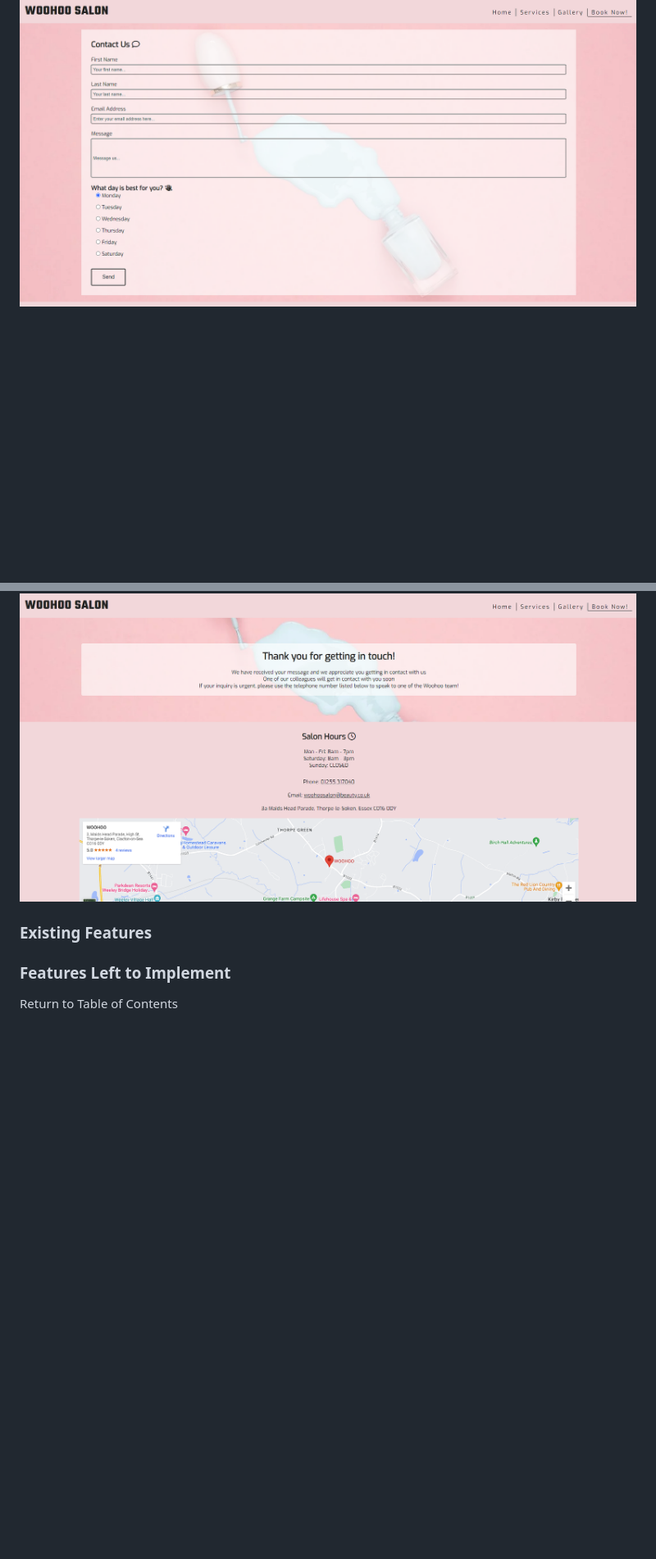
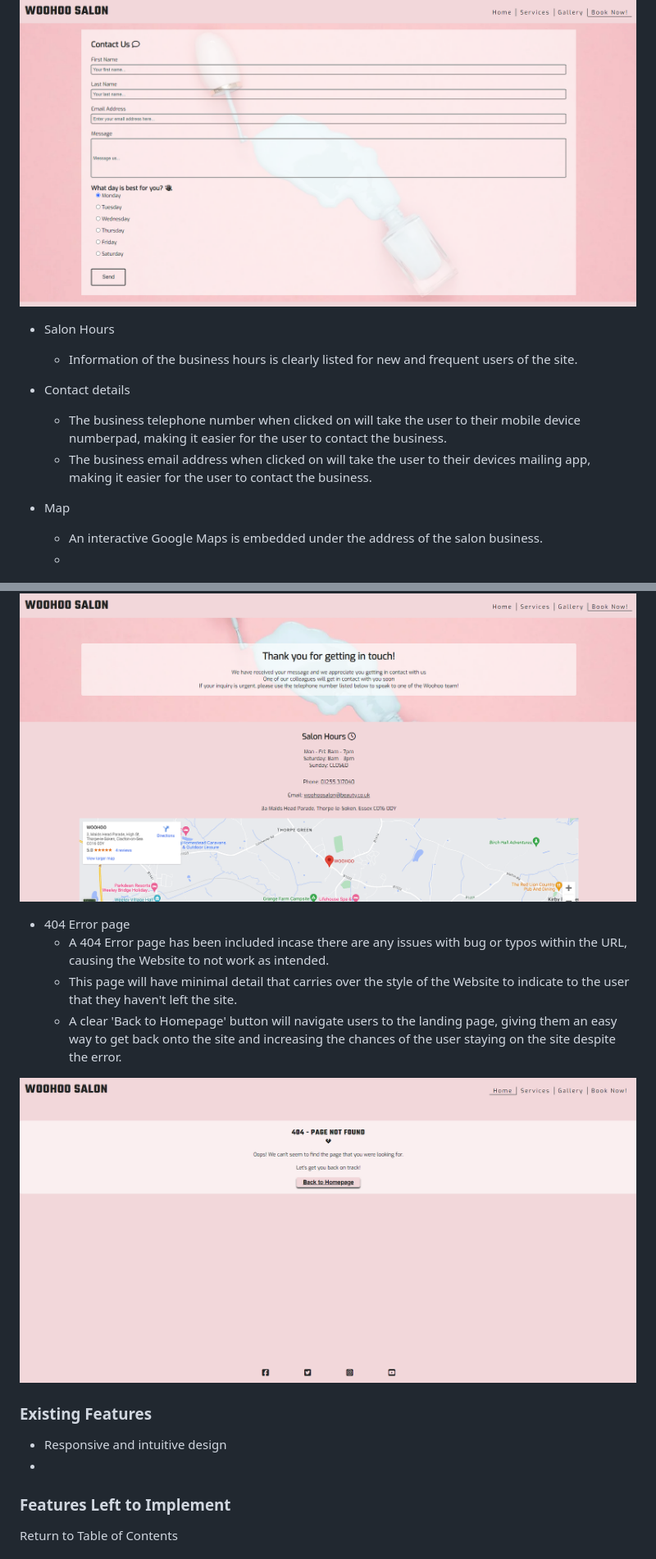
Before and after one commit to RobynSoar/woohoo-salon, a Markdown page: README.md, 2 parts joined by grey strips. Shown: that part at 82% size. Rendered like a GitHub page; pictures changed too: documentation/features/404-page-not-found.png; blank space fills up the shorter version.

Commit message:
Update README with 404 page and book now

```diff
--- a/README.md
+++ b/README.md
@@ -107,11 +107,32 @@ The Website is made up of 6 pages, a Home page, Services page, Gallery page, Boo
 
 ![Book Now page feature](documentation/features/book-now-page.png)
 
+- Salon Hours
+    - Information of the business hours is clearly listed for new and frequent users of the site.
+
+- Contact details
+    - The business telephone number when clicked on will take the user to their mobile device numberpad, making it easier for the user to contact the business.
+    - The business email address when clicked on will take the user to their devices mailing app, making it easier for the user to contact the business.
+
+- Map
+    - An interactive Google Maps is embedded under the address of the salon business.
+    -
+
 ![Book Now page feature details](documentation/features/book-now-page-details.png)
 
 ![Thank you page feature](documentation/features/thankyou-page.png)
 
+- 404 Error page
+    - A 404 Error page has been included incase there are any issues with bug or typos within the URL, causing the Website to not work as intended.
+    - This page will have minimal detail that carries over the style of the Website to indicate to the user that they haven't left the site.
+    - A clear 'Back to Homepage' button will navigate users to the landing page, giving them an easy way to get back onto the site and increasing the chances of the user staying on the site despite the error.
+
+![404 Error page feature](documentation/features/404-page-not-found.png)
+
 ### Existing Features
+
+- Responsive and intuitive design
+-
 
 ### Features Left to Implement
 
```
